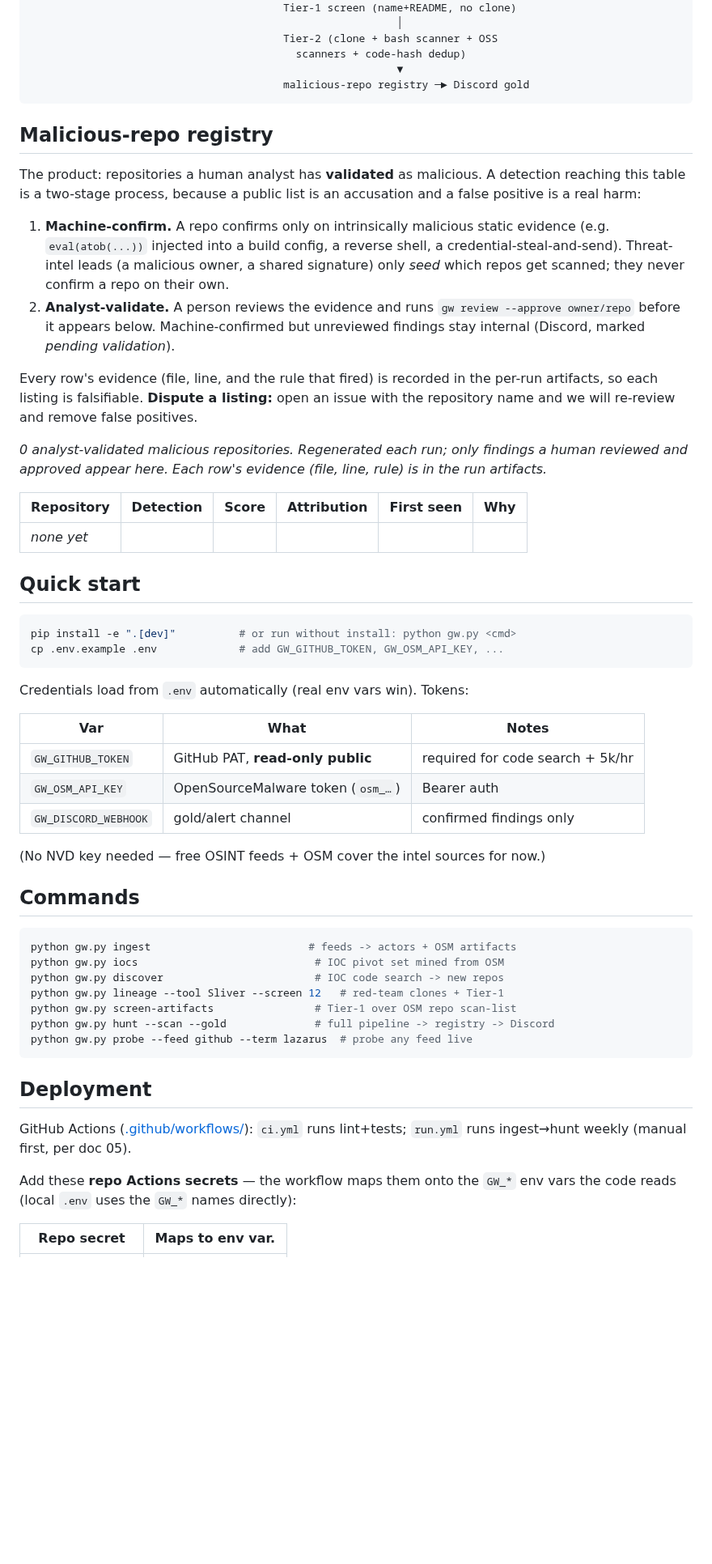
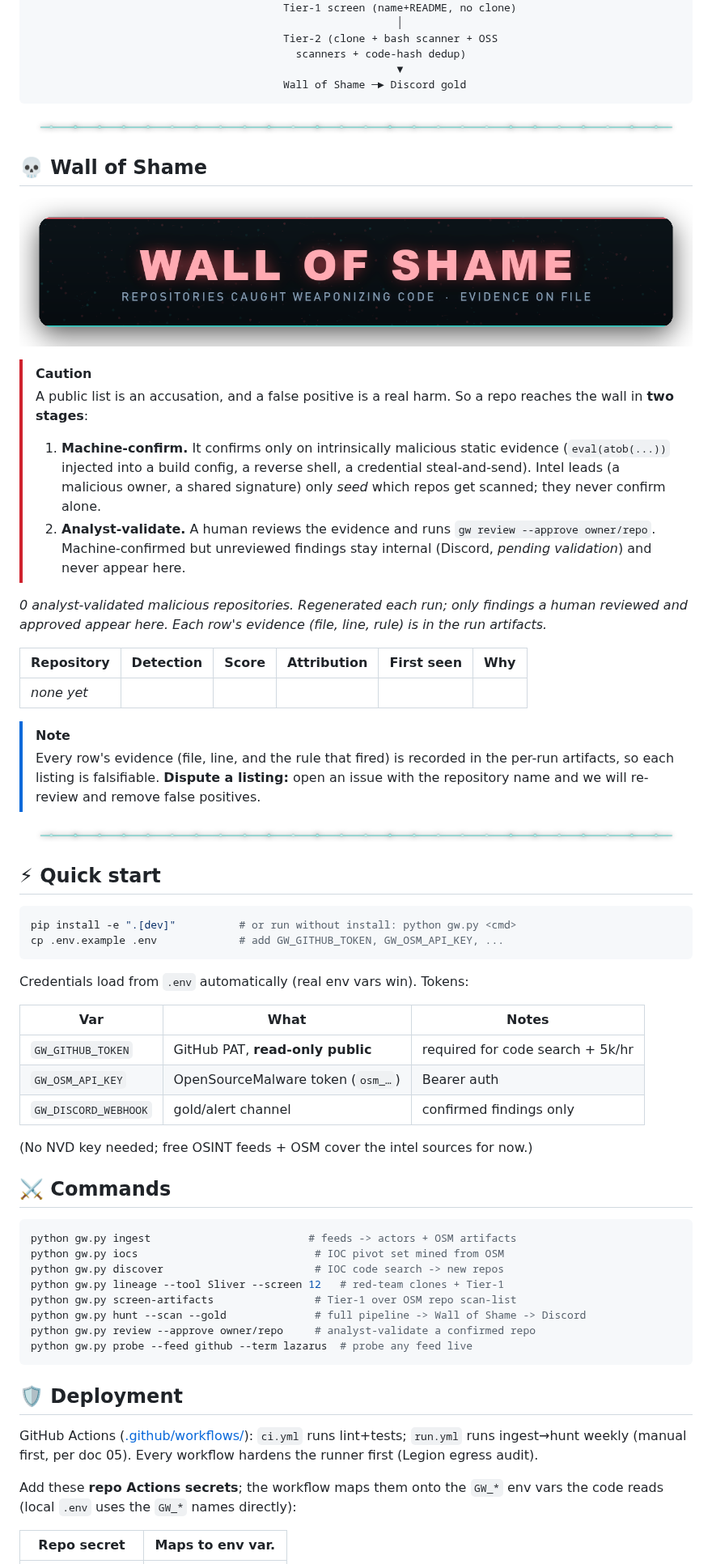
Before and after one commit to OpenSource-For-Freedom/git_warden, a Markdown page: README.md, the part around one of its changes. Shown at 81% size. Rendered like a GitHub page; pictures changed too: docs/sculk-divider.png (added), docs/wall-of-shame.png (added); blank space fills up the shorter version.

Commit message:
Wall of Shame: Warden-level README theme
Re-themed the README as a sculk/Warden level: a hero banner with a glowing
GIT WARDEN title over the warden render, warden-colored shields (static-only,
egress-audited, human-validated), sculk-cyan dividers, themed section headers,
and GitHub CAUTION/NOTE callouts. The registry is renamed the Wall of Shame
with its own sculk banner.

Art generated from docs/warden.jpg (rounded + drop shadow for edge depth):
docs/hero.png, docs/wall-of-shame.png, docs/sculk-divider.png.

The Wall of Shame stays validated-only (the human gate): it ships empty until an
analyst runs gw review --approve, so no machine-confirmed-but-unreviewed repo is
published. Theme is presentation only; the FP-safety logic is unchanged.

````diff
--- a/README.md
+++ b/README.md
@@ -28,27 +38,28 @@ INGEST (breadcrumbs)                 HUNT (find malicious GitHub repos)
                                         Tier-2 (clone + bash scanner + OSS
                                           scanners + code-hash dedup)
                                                           ▼
-                                        malicious-repo registry ─► Discord gold
+                                        Wall of Shame ─► Discord gold
 ```
 
-## Malicious-repo registry
+<p align="center"><img src="docs/sculk-divider.png" alt="" width="900"></p>
 
-The product: repositories a human analyst has **validated** as malicious. A
-detection reaching this table is a two-stage process, because a public list is
-an accusation and a false positive is a real harm:
+## 💀 Wall of Shame
 
-1. **Machine-confirm.** A repo confirms only on intrinsically malicious static
-   evidence (e.g. `eval(atob(...))` injected into a build config, a reverse
-   shell, a credential-steal-and-send). Threat-intel leads (a malicious owner,
-   a shared signature) only *seed* which repos get scanned; they never confirm a
-   repo on their own.
-2. **Analyst-validate.** A person reviews the evidence and runs
-   `gw review --approve owner/repo` before it appears below. Machine-confirmed
-   but unreviewed findings stay internal (Discord, marked *pending validation*).
+<p align="center">
+  <img src="docs/wall-of-shame.png" alt="Wall of Shame" width="900">
+</p>
 
-Every row's evidence (file, line, and the rule that fired) is recorded in the
-per-run artifacts, so each listing is falsifiable. **Dispute a listing:** open an
-issue with the repository name and we will re-review and remove false positives.
+> [!CAUTION]
+> A public list is an accusation, and a false positive is a real harm. So a repo
+> reaches the wall in **two stages**:
+>
+> 1. **Machine-confirm.** It confirms only on intrinsically malicious static
+>    evidence (`eval(atob(...))` injected into a build config, a reverse shell, a
+>    credential steal-and-send). Intel leads (a malicious owner, a shared
+>    signature) only *seed* which repos get scanned; they never confirm alone.
+> 2. **Analyst-validate.** A human reviews the evidence and runs
+>    `gw review --approve owner/repo`. Machine-confirmed but unreviewed findings
+>    stay internal (Discord, *pending validation*) and never appear here.
 
 <!-- git-warden:registry:start -->
 _0 analyst-validated malicious repositories. Regenerated each run; only findings a human reviewed and approved appear here. Each row's evidence (file, line, rule) is in the run artifacts._
@@ -58,7 +69,15 @@ _0 analyst-validated malicious repositories. Regenerated each run; only findings
 | _none yet_ |  |  |  |  |  |
 <!-- git-warden:registry:end -->
 
-## Quick start
+> [!NOTE]
+> Every row's evidence (file, line, and the rule that fired) is recorded in the
+> per-run artifacts, so each listing is falsifiable. **Dispute a listing:** open
+> an issue with the repository name and we will re-review and remove false
+> positives.
+
+<p align="center"><img src="docs/sculk-divider.png" alt="" width="900"></p>
+
+## ⚡ Quick start
 
 ```bash
 pip install -e ".[dev]"          # or run without install: python gw.py <cmd>
@@ -73,9 +92,9 @@ Credentials load from `.env` automatically (real env vars win). Tokens:
 | `GW_OSM_API_KEY` | OpenSourceMalware token (`osm_…`) | Bearer auth |
 | `GW_DISCORD_WEBHOOK` | gold/alert channel | confirmed findings only |
 
-(No NVD key needed — free OSINT feeds + OSM cover the intel sources for now.)
+(No NVD key needed; free OSINT feeds + OSM cover the intel sources for now.)
 
-## Commands
+## ⚔️ Commands
 
 ```bash
 python gw.py ingest                         # feeds -> actors + OSM artifacts
@@ -83,16 +102,18 @@ python gw.py iocs                            # IOC pivot set mined from OSM
 python gw.py discover                        # IOC code search -> new repos
 python gw.py lineage --tool Sliver --screen 12   # red-team clones + Tier-1
 python gw.py screen-artifacts                # Tier-1 over OSM repo scan-list
-python gw.py hunt --scan --gold              # full pipeline -> registry -> Discord
+python gw.py hunt --scan --gold              # full pipeline -> Wall of Shame -> Discord
+python gw.py review --approve owner/repo     # analyst-validate a confirmed repo
 python gw.py probe --feed github --term lazarus  # probe any feed live
 ```
 
-## Deployment
+## 🛡️ Deployment
 
 GitHub Actions ([.github/workflows/](.github/workflows/)): `ci.yml` runs
-lint+tests; `run.yml` runs ingest→hunt weekly (manual first, per doc 05).
+lint+tests; `run.yml` runs ingest→hunt weekly (manual first, per doc 05). Every
+workflow hardens the runner first (Legion egress audit).
 
-Add these **repo Actions secrets** — the workflow maps them onto the `GW_*` env
+Add these **repo Actions secrets**; the workflow maps them onto the `GW_*` env
 vars the code reads (local `.env` uses the `GW_*` names directly):
 
 | Repo secret | Maps to env var.  |
````
Also changed, not shown: other parts of README.md (+16 -6 lines), docs/hero.png (added), 1 other file.
